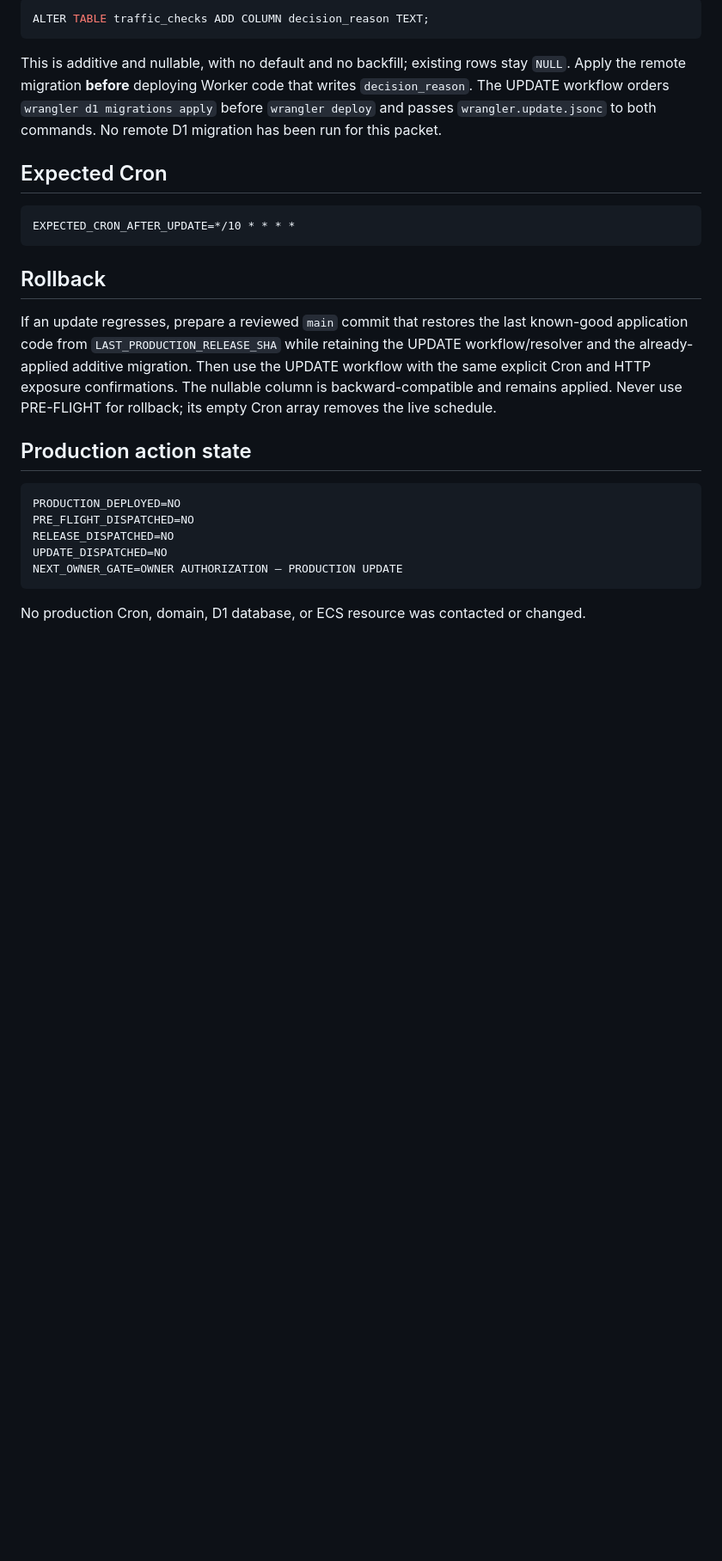
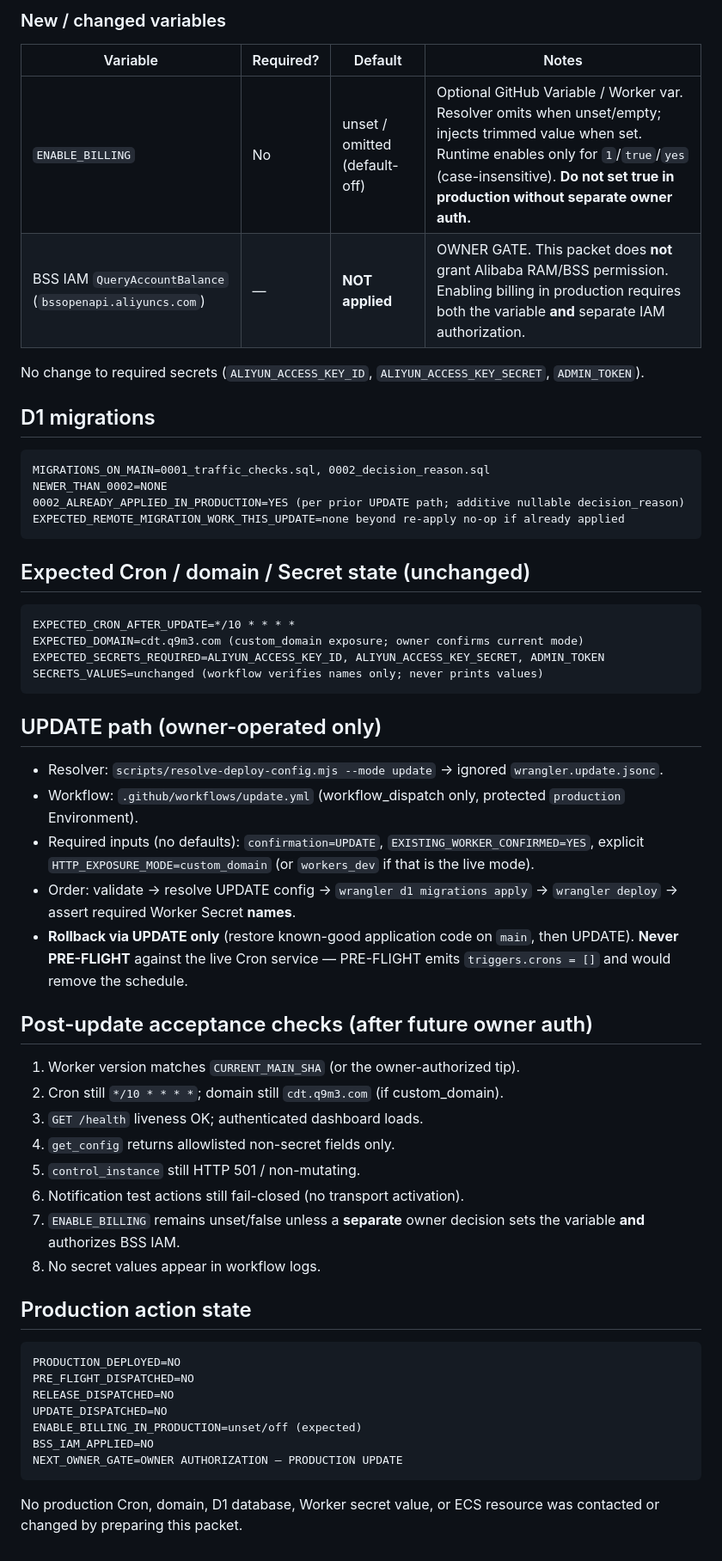
Before and after one commit to Skyline-Gazer/CFWorker4AliCDT, a Markdown page: docs/release/p7-web-console-production-update-packet.md, the part around one of its changes. Shown at 86% size. Rendered like a GitHub page; blank space fills up the shorter version.

````diff
--- a/docs/release/p7-web-console-production-update-packet.md
+++ b/docs/release/p7-web-console-production-update-packet.md
@@ -71,28 +48,49 @@ Cron Triggers; do not use PRE-FLIGHT against the live Cron service.
 
-```sql
-ALTER TABLE traffic_checks ADD COLUMN decision_reason TEXT;
+### New / changed variables
+
+| Variable | Required? | Default | Notes |
+| --- | --- | --- | --- |
+| `ENABLE_BILLING` | No | unset / omitted (default-off) | Optional GitHub Variable / Worker var. Resolver omits when unset/empty; injects trimmed value when set. Runtime enables only for `1`/`true`/`yes` (case-insensitive). **Do not set true in production without separate owner auth.** |
+| BSS IAM `QueryAccountBalance` (`bssopenapi.aliyuncs.com`) | — | **NOT applied** | OWNER GATE. This packet does **not** grant Alibaba RAM/BSS permission. Enabling billing in production requires both the variable **and** separate IAM authorization. |
+
+No change to required secrets (`ALIYUN_ACCESS_KEY_ID`, `ALIYUN_ACCESS_KEY_SECRET`, `ADMIN_TOKEN`).
+
+## D1 migrations
+
+```text
+MIGRATIONS_ON_MAIN=0001_traffic_checks.sql, 0002_decision_reason.sql
+NEWER_THAN_0002=NONE
+0002_ALREADY_APPLIED_IN_PRODUCTION=YES (per prior UPDATE path; additive nullable decision_reason)
+EXPECTED_REMOTE_MIGRATION_WORK_THIS_UPDATE=none beyond re-apply no-op if already applied
 ```
 
-This is additive and nullable, with no default and no backfill; existing rows stay
-`NULL`. Apply the remote migration **before** deploying Worker code that writes
-`decision_reason`. The UPDATE workflow orders `wrangler d1 migrations apply` before
-`wrangler deploy` and passes `wrangler.update.jsonc` to both commands. No remote D1
-migration has been run for this packet.
-
-## Expected Cron
+## Expected Cron / domain / Secret state (unchanged)
 
 ```text
 EXPECTED_CRON_AFTER_UPDATE=*/10 * * * *
+EXPECTED_DOMAIN=cdt.q9m3.com (custom_domain exposure; owner confirms current mode)
+EXPECTED_SECRETS_REQUIRED=ALIYUN_ACCESS_KEY_ID, ALIYUN_ACCESS_KEY_SECRET, ADMIN_TOKEN
+SECRETS_VALUES=unchanged (workflow verifies names only; never prints values)
 ```
 
-## Rollback
+## UPDATE path (owner-operated only)
 
-If an update regresses, prepare a reviewed `main` commit that restores the last
-known-good application code from `LAST_PRODUCTION_RELEASE_SHA` while retaining the
-UPDATE workflow/resolver and the already-applied additive migration. Then use the
-UPDATE workflow with the same explicit Cron and HTTP exposure confirmations. The
-nullable column is backward-compatible and remains applied. Never use PRE-FLIGHT
-for rollback; its empty Cron array removes the live schedule.
+- Resolver: `scripts/resolve-deploy-config.mjs --mode update` → ignored `wrangler.update.jsonc`.
+- Workflow: `.github/workflows/update.yml` (workflow_dispatch only, protected `production` Environment).
+- Required inputs (no defaults): `confirmation=UPDATE`, `EXISTING_WORKER_CONFIRMED=YES`, explicit `HTTP_EXPOSURE_MODE=custom_domain` (or `workers_dev` if that is the live mode).
+- Order: validate → resolve UPDATE config → `wrangler d1 migrations apply` → `wrangler deploy` → assert required Worker Secret **names**.
+- **Rollback via UPDATE only** (restore known-good application code on `main`, then UPDATE). **Never PRE-FLIGHT** against the live Cron service — PRE-FLIGHT emits `triggers.crons = []` and would remove the schedule.
+
+## Post-update acceptance checks (after future owner auth)
+
+1. Worker version matches `CURRENT_MAIN_SHA` (or the owner-authorized tip).
+2. Cron still `*/10 * * * *`; domain still `cdt.q9m3.com` (if custom_domain).
+3. `GET /health` liveness OK; authenticated dashboard loads.
+4. `get_config` returns allowlisted non-secret fields only.
+5. `control_instance` still HTTP 501 / non-mutating.
+6. Notification test actions still fail-closed (no transport activation).
+7. `ENABLE_BILLING` remains unset/false unless a **separate** owner decision sets the variable **and** authorizes BSS IAM.
+8. No secret values appear in workflow logs.
 
 ## Production action state
 
@@ -101,7 +99,9 @@ PRODUCTION_DEPLOYED=NO
 PRE_FLIGHT_DISPATCHED=NO
 RELEASE_DISPATCHED=NO
 UPDATE_DISPATCHED=NO
+ENABLE_BILLING_IN_PRODUCTION=unset/off (expected)
+BSS_IAM_APPLIED=NO
 NEXT_OWNER_GATE=OWNER AUTHORIZATION — PRODUCTION UPDATE
 ```
 
-No production Cron, domain, D1 database, or ECS resource was contacted or changed.
+No production Cron, domain, D1 database, Worker secret value, or ECS resource was contacted or changed by preparing this packet.
````
Also changed, not shown: other parts of docs/release/p7-web-console-production-update-packet.md (+29 -52 lines).
